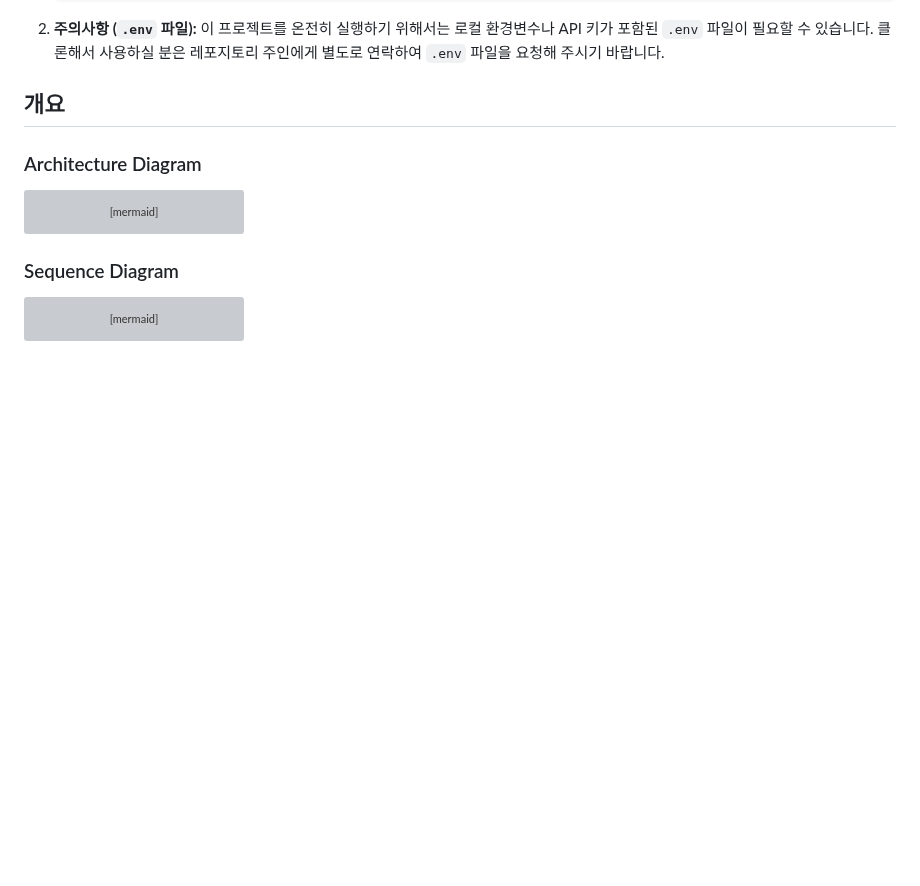
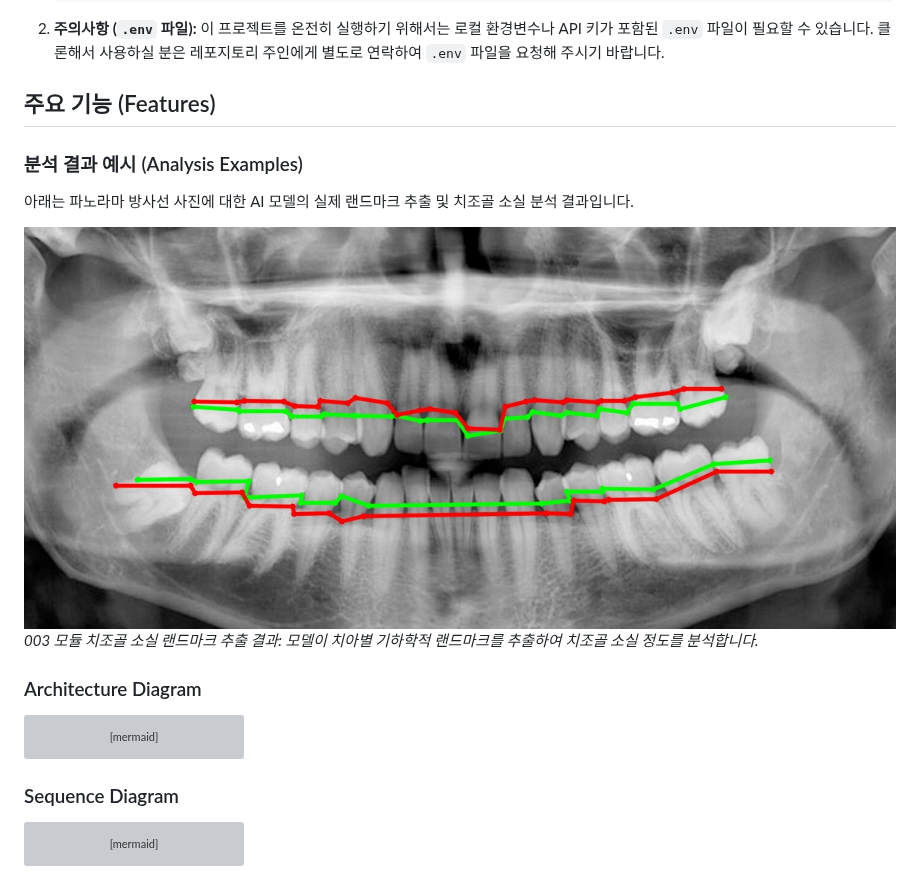
Before and after one commit to HyunchanAn/Dental_003, a Markdown page: README.md, the part around the change. Drawn GitHub-style; pictures changed too: assets/boneloss_example.jpg (added); blank space fills up the shorter version; grey boxes are pictures that could not be loaded.

Commit message:
docs: add bone loss landmark visualization example to README

````diff
--- a/README.md
+++ b/README.md
@@ -18,7 +18,13 @@
 2. **주의사항 (`.env` 파일):**
    이 프로젝트를 온전히 실행하기 위해서는 로컬 환경변수나 API 키가 포함된 `.env` 파일이 필요할 수 있습니다. 클론해서 사용하실 분은 레포지토리 주인에게 별도로 연락하여 `.env` 파일을 요청해 주시기 바랍니다.
 
-## 개요
+## 주요 기능 (Features)
+
+### 분석 결과 예시 (Analysis Examples)
+아래는 파노라마 방사선 사진에 대한 AI 모델의 실제 랜드마크 추출 및 치조골 소실 분석 결과입니다.
+
+![003 모듈 치조골 소실 랜드마크 추출 결과](assets/boneloss_example.jpg)
+*003 모듈 치조골 소실 랜드마크 추출 결과: 모델이 치아별 기하학적 랜드마크를 추출하여 치조골 소실 정도를 분석합니다.*
 
 ### Architecture Diagram
 ```mermaid
````
